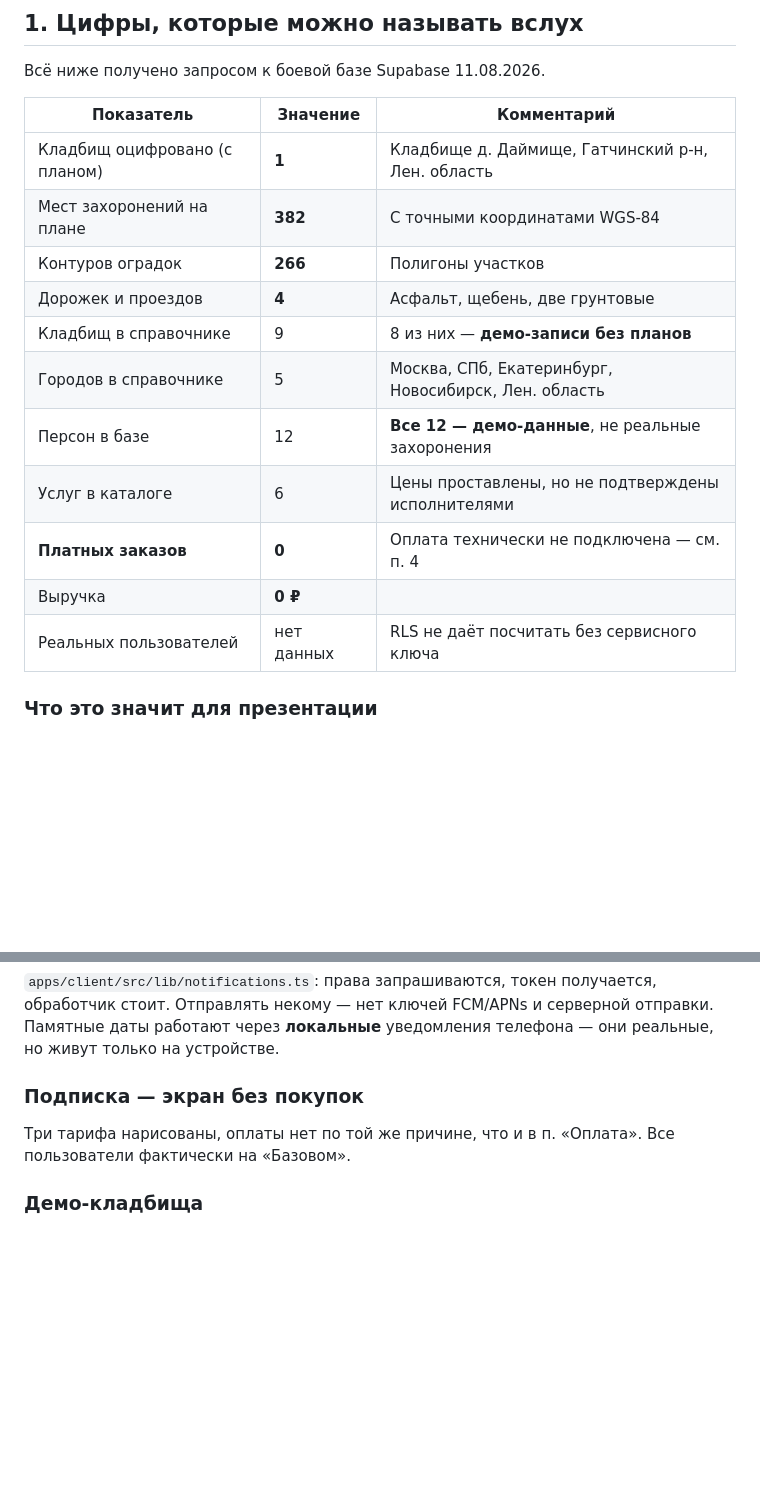
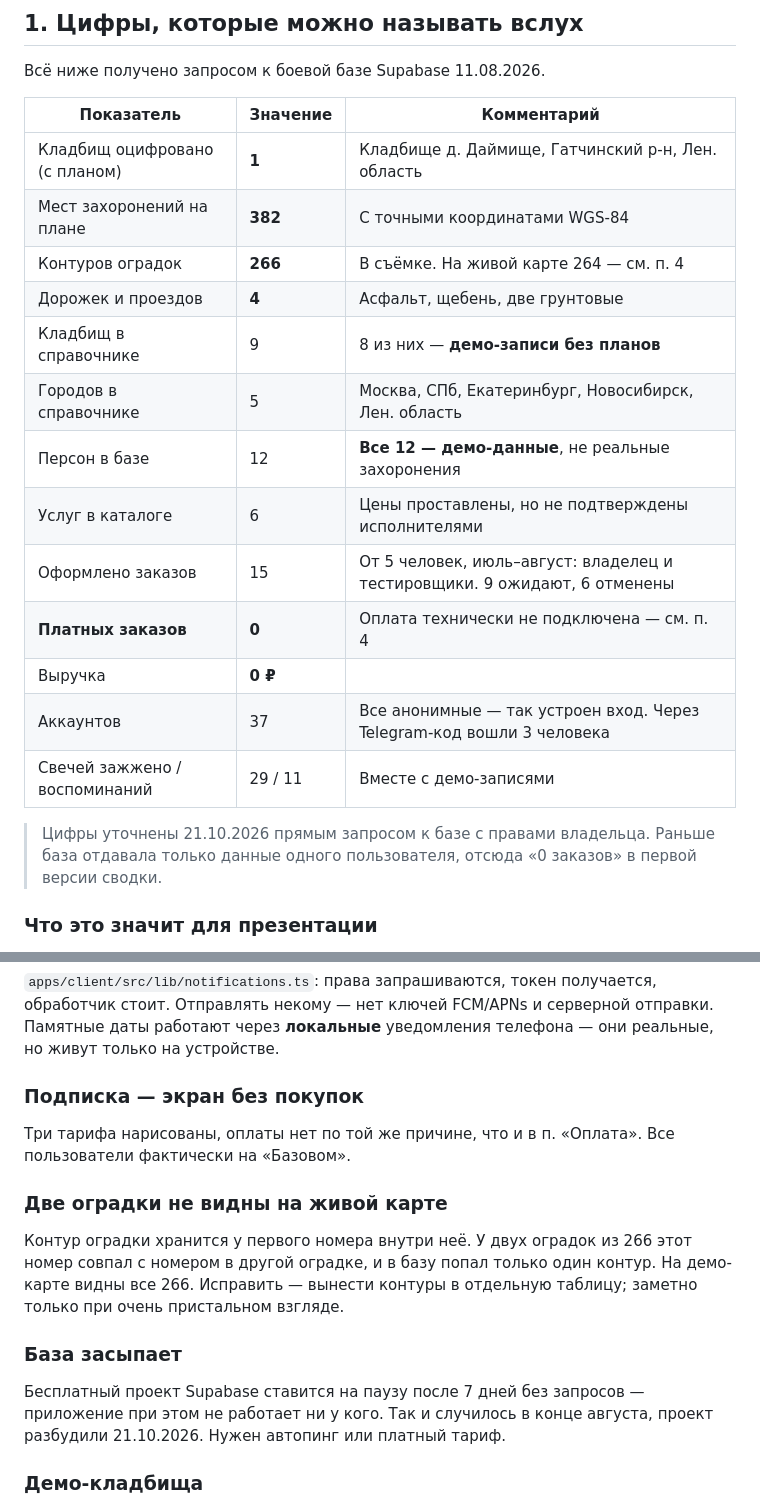
Before and after one commit to valerauvarov23021997-ops/memorygrave, a Markdown page: SUMMARY.md, 2 parts joined by grey strips. GitHub-like rendering; blank space fills up the shorter version.

Commit message:
docs: цифры из базы с правами владельца
Первая версия сводки строилась на запросах анонимного пользователя,
которому RLS отдаёт только его собственные строки. Теперь Claude
подключён к Supabase напрямую: заказов 15 тестовых (оплаченных 0),
аккаунтов 37, через Telegram вошли 3 человека.

Отмечены две найденные проблемы: два контура оградок не попадают
на живую карту, а бесплатный проект засыпает без активности.

Co-Authored-By: Claude Opus 5.5 <noreply@anthropic.com>

```diff
--- a/SUMMARY.md
+++ b/SUMMARY.md
@@ -16,15 +16,21 @@
 |---|---|---|
 | Кладбищ оцифровано (с планом) | **1** | Кладбище д. Даймище, Гатчинский р-н, Лен. область |
 | Мест захоронений на плане | **382** | С точными координатами WGS-84 |
-| Контуров оградок | **266** | Полигоны участков |
+| Контуров оградок | **266** | В съёмке. На живой карте 264 — см. п. 4 |
 | Дорожек и проездов | **4** | Асфальт, щебень, две грунтовые |
 | Кладбищ в справочнике | 9 | 8 из них — **демо-записи без планов** |
 | Городов в справочнике | 5 | Москва, СПб, Екатеринбург, Новосибирск, Лен. область |
 | Персон в базе | 12 | **Все 12 — демо-данные**, не реальные захоронения |
 | Услуг в каталоге | 6 | Цены проставлены, но не подтверждены исполнителями |
+| Оформлено заказов | 15 | От 5 человек, июль–август: владелец и тестировщики. 9 ожидают, 6 отменены |
 | **Платных заказов** | **0** | Оплата технически не подключена — см. п. 4 |
 | Выручка | **0 ₽** | |
-| Реальных пользователей | нет данных | RLS не даёт посчитать без сервисного ключа |
+| Аккаунтов | 37 | Все анонимные — так устроен вход. Через Telegram-код вошли 3 человека |
+| Свечей зажжено / воспоминаний | 29 / 11 | Вместе с демо-записями |
+
+> Цифры уточнены 21.10.2026 прямым запросом к базе с правами владельца.
+> Раньше база отдавала только данные одного пользователя, отсюда «0 заказов»
+> в первой версии сводки.
 
 ### Что это значит для презентации
 
@@ -165,6 +171,19 @@ methods() → список карт из фикстур
 Три тарифа нарисованы, оплаты нет по той же причине, что и в п. «Оплата».
 Все пользователи фактически на «Базовом».
 
+### Две оградки не видны на живой карте
+
+Контур оградки хранится у первого номера внутри неё. У двух оградок из 266
+этот номер совпал с номером в другой оградке, и в базу попал только один
+контур. На демо-карте видны все 266. Исправить — вынести контуры в отдельную
+таблицу; заметно только при очень пристальном взгляде.
+
+### База засыпает
+
+Бесплатный проект Supabase ставится на паузу после 7 дней без запросов —
+приложение при этом не работает ни у кого. Так и случилось в конце августа,
+проект разбудили 21.10.2026. Нужен автопинг или платный тариф.
+
 ### Демо-кладбища
 
 8 из 9 кладбищ (Новодевичье, Хованское, Ваганьковское и др.) — записи
```
